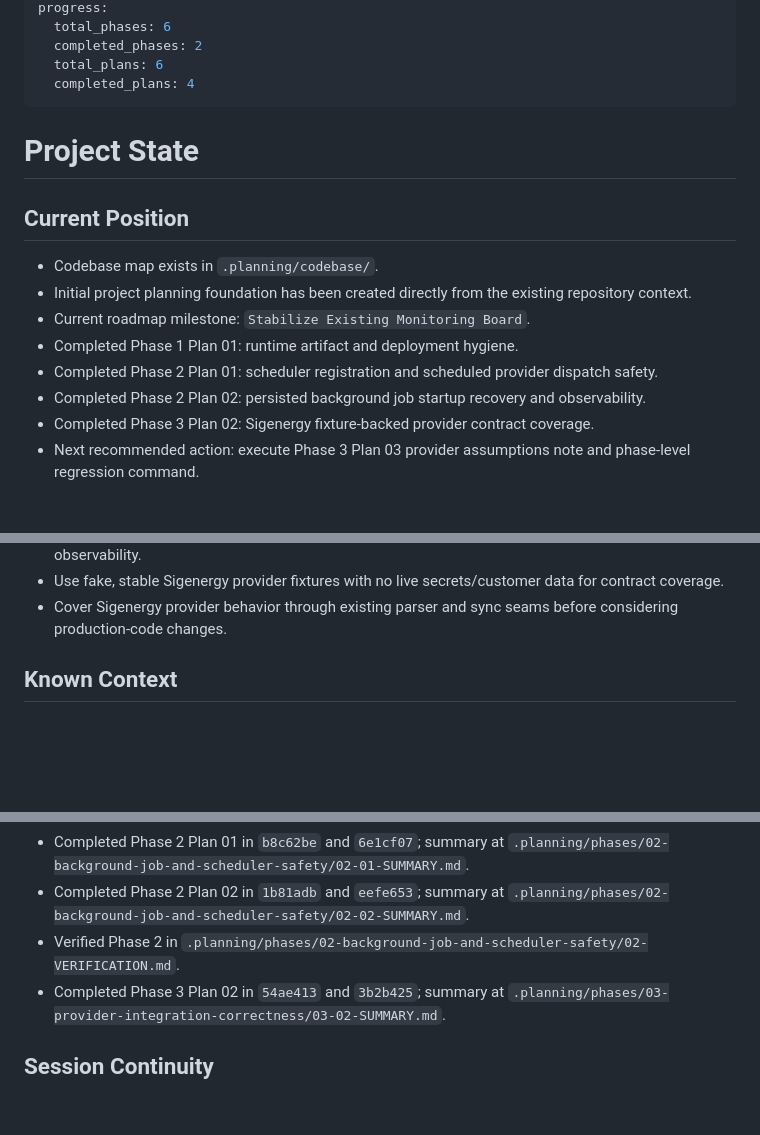
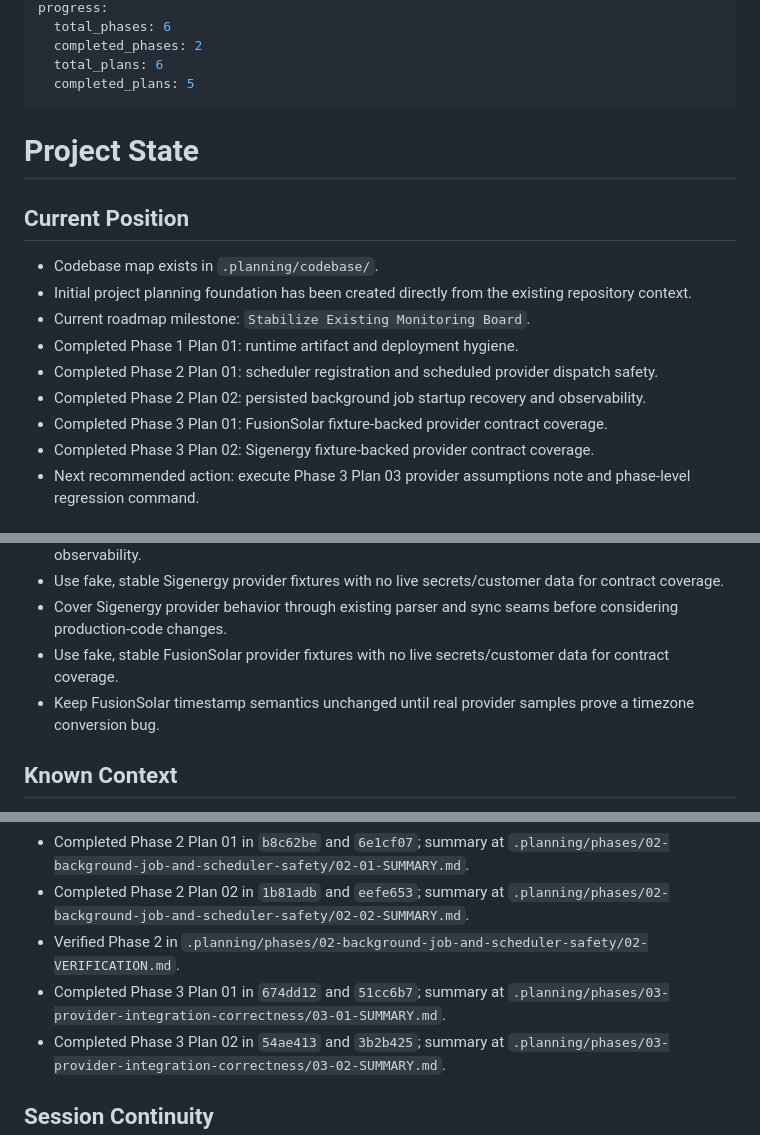
Before and after one commit to Rabinho2000/Nem-sei, a Markdown page: .planning/STATE.md, 3 parts joined by grey strips. GitHub-like rendering; blank space fills up the shorter version.

Commit message:
docs(03-01): complete FusionSolar provider contract plan
Tasks completed: 2/2

- Pin FusionSolar response fixtures

- Add fixture-backed provider contract tests

SUMMARY: .planning/phases/03-provider-integration-correctness/03-01-SUMMARY.md

```diff
--- a/.planning/STATE.md
+++ b/.planning/STATE.md
@@ -8,7 +8,7 @@ progress:
   total_phases: 6
   completed_phases: 2
   total_plans: 6
-  completed_plans: 4
+  completed_plans: 5
 ---
 
 # Project State
@@ -21,6 +21,7 @@ progress:
 - Completed Phase 1 Plan 01: runtime artifact and deployment hygiene.
 - Completed Phase 2 Plan 01: scheduler registration and scheduled provider dispatch safety.
 - Completed Phase 2 Plan 02: persisted background job startup recovery and observability.
+- Completed Phase 3 Plan 01: FusionSolar fixture-backed provider contract coverage.
 - Completed Phase 3 Plan 02: Sigenergy fixture-backed provider contract coverage.
 - Next recommended action: execute Phase 3 Plan 03 provider assumptions note and phase-level regression command.
 
@@ -42,6 +43,8 @@ progress:
 - Return a small recovery summary from `schedule_pending_background_jobs()` for startup observability.
 - Use fake, stable Sigenergy provider fixtures with no live secrets/customer data for contract coverage.
 - Cover Sigenergy provider behavior through existing parser and sync seams before considering production-code changes.
+- Use fake, stable FusionSolar provider fixtures with no live secrets/customer data for contract coverage.
+- Keep FusionSolar timestamp semantics unchanged until real provider samples prove a timezone conversion bug.
 
 ## Known Context
 
@@ -68,6 +71,7 @@ progress:
 - Completed Phase 2 Plan 01 in `b8c62be` and `6e1cf07`; summary at `.planning/phases/02-background-job-and-scheduler-safety/02-01-SUMMARY.md`.
 - Completed Phase 2 Plan 02 in `1b81adb` and `eefe653`; summary at `.planning/phases/02-background-job-and-scheduler-safety/02-02-SUMMARY.md`.
 - Verified Phase 2 in `.planning/phases/02-background-job-and-scheduler-safety/02-VERIFICATION.md`.
+- Completed Phase 3 Plan 01 in `674dd12` and `51cc6b7`; summary at `.planning/phases/03-provider-integration-correctness/03-01-SUMMARY.md`.
 - Completed Phase 3 Plan 02 in `54ae413` and `3b2b425`; summary at `.planning/phases/03-provider-integration-correctness/03-02-SUMMARY.md`.
 
 ## Session Continuity
```
Also changed, not shown: other parts of .planning/STATE.md (+1 -1 lines), 1 other file.
